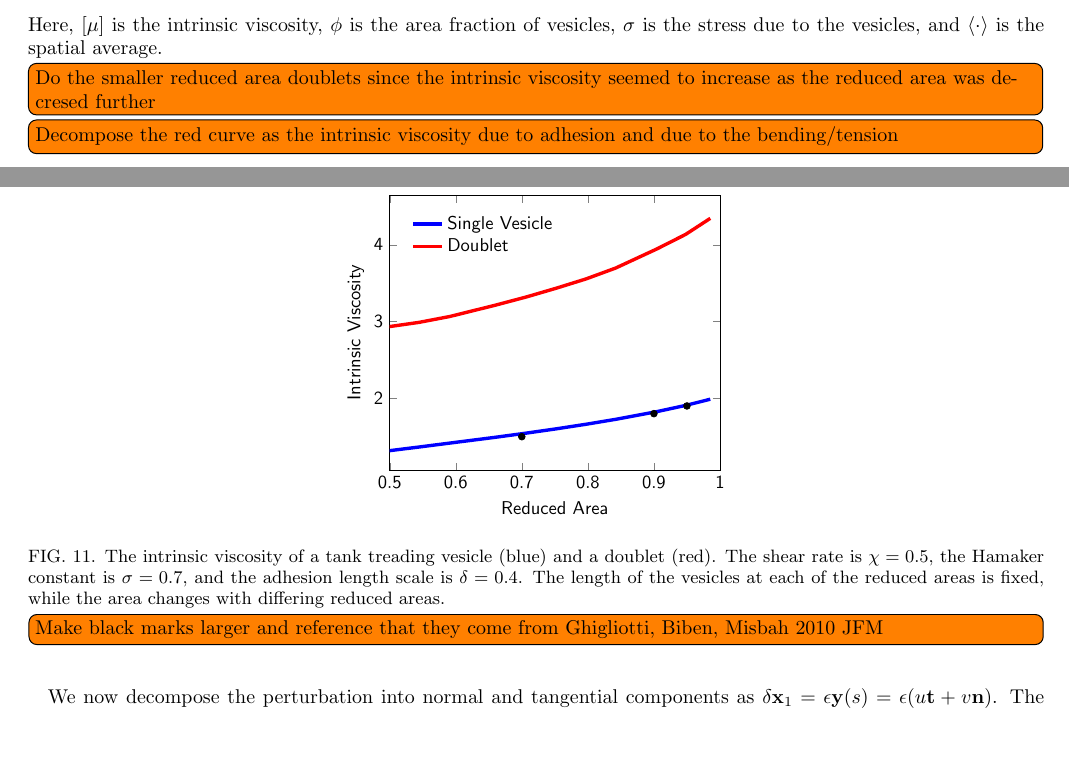
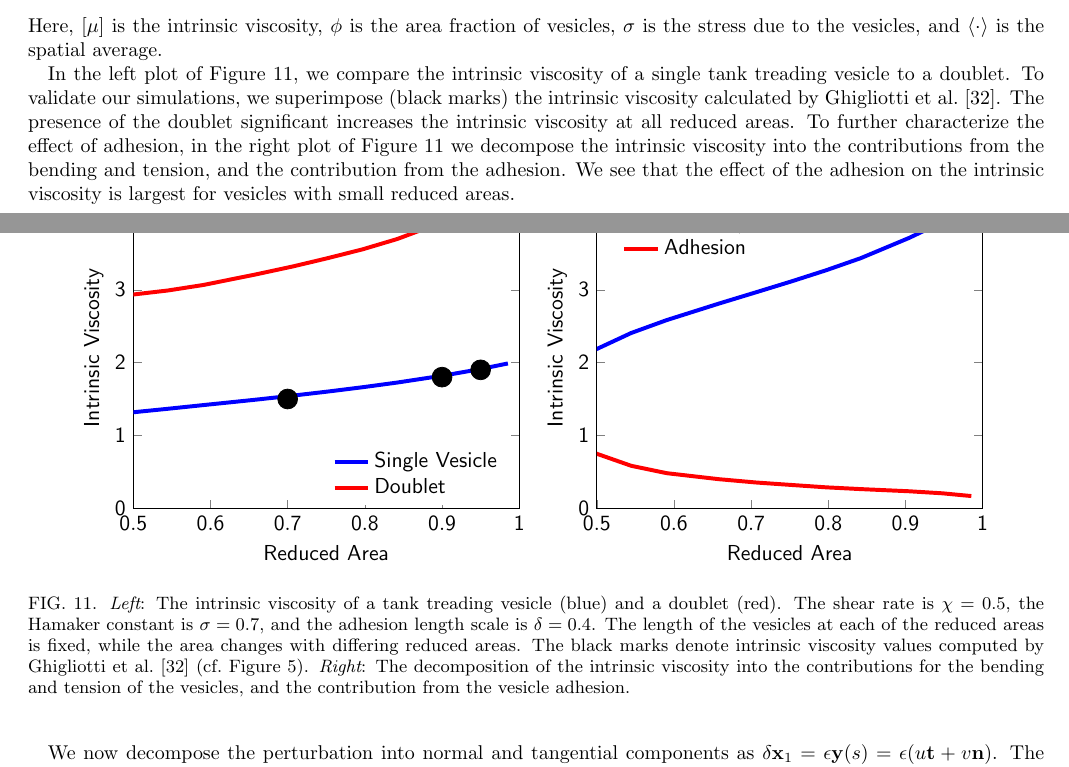
Before and after one commit to quaife/brinkman, a LaTeX paper (vesicle_code/docs/adhesion/adhesion.tex): two parts of pages 8 and 11 of 12, joined at a grey line, cut so that both start at the same text, the shorter picture padded with empty space. Compiled offline with pdfLaTeX.

Commit message:
worked on shear example

```diff
--- a/vesicle_code/docs/adhesion/adhesion.tex
+++ b/vesicle_code/docs/adhesion/adhesion.tex
@@ -716,21 +716,35 @@ Here, $[\mu]$ is the intrinsic viscosity, $\phi$ is the area fraction of
 vesicles, $\sigma$ is the stress due to the vesicles, and $\langle \cdot
 \rangle$ is the spatial average.
 
+In the left plot of Figure~\ref{fig:shearIntrinsicViscosity}, we compare
+the intrinsic viscosity of a single tank treading vesicle to a doublet.
+To validate our simulations, we superimpose (black marks) the intrinsic
+viscosity calculated by Ghigliotti et
+al.~\cite{GhigliottiBibenMisbah2010_JFM}.  The presence of the doublet
+significant increases the intrinsic viscosity at all reduced areas.  To
+further characterize the effect of adhesion, in the right plot of
+Figure~\ref{fig:shearIntrinsicViscosity} we decompose the intrinsic
+viscosity into the contributions from the bending and tension, and the
+contribution from the adhesion.  We see that the effect of the adhesion
+on the intrinsic viscosity is largest for vesicles with small reduced
+areas.
+
 \begin{figure}[htp]
-  \includegraphics[scale=1]{figs/shear2Ves_adR4em1adS7em1Chi5em1.pdf}
-  \caption{\label{fig:shearIntrinsicViscosity} The intrinsic viscosity
-  of a tank treading vesicle (blue) and a doublet (red).  The shear rate
-is $\chi = 0.5$, the Hamaker constant is $\sigma = 0.7$, and the
-adhesion length scale is $\delta = 0.4$.  The length of the vesicles at
-each of the reduced areas is fixed, while the area changes with
-differing reduced areas.}
-  \todo[inline]{Make black marks larger and reference that they come
-  from Ghigliotti, Biben, Misbah 2010 JFM}
+  \centering
+  \includegraphics[width=0.45\textwidth]{figs/shear2Ves_adR4em1adS7em1Chi5em1.pdf}
+  \includegraphics[width=0.45\textwidth]{figs/doublet_decomp.pdf}
+  \caption{\label{fig:shearIntrinsicViscosity} {\em Left}: The intrinsic
+  viscosity of a tank treading vesicle (blue) and a doublet (red).  The
+  shear rate is $\chi = 0.5$, the Hamaker constant is $\sigma = 0.7$,
+  and the adhesion length scale is $\delta = 0.4$.  The length of the
+  vesicles at each of the reduced areas is fixed, while the area changes
+  with differing reduced areas.  The black marks denote intrinsic
+  viscosity values computed by Ghigliotti et
+  al.~\cite{GhigliottiBibenMisbah2010_JFM} (cf.~Figure 5).  {\em Right}:
+  The decomposition of the intrinsic viscosity into the contributions
+  for the bending and tension of the vesicles, and the contribution from
+  the vesicle adhesion.}
 \end{figure}
-\todo[inline]{Do the smaller reduced area doublets since the intrinsic
-viscosity seemed to increase as the reduced area was decresed further}
-\todo[inline]{Decompose the red curve as the intrinsic viscosity due to
-adhesion and due to the bending/tension}
 
 
 
```
Also changed, not shown: vesicle_code/docs/adhesion/refs.bib (+1 -0 lines), vesicle_code/docs/adhesion/figs/doublet_decomp.pdf (added), vesicle_code/docs/adhesion/figs/shear2Ves_adR4em1adS7em1Chi5em1.pdf, 1 other file.
